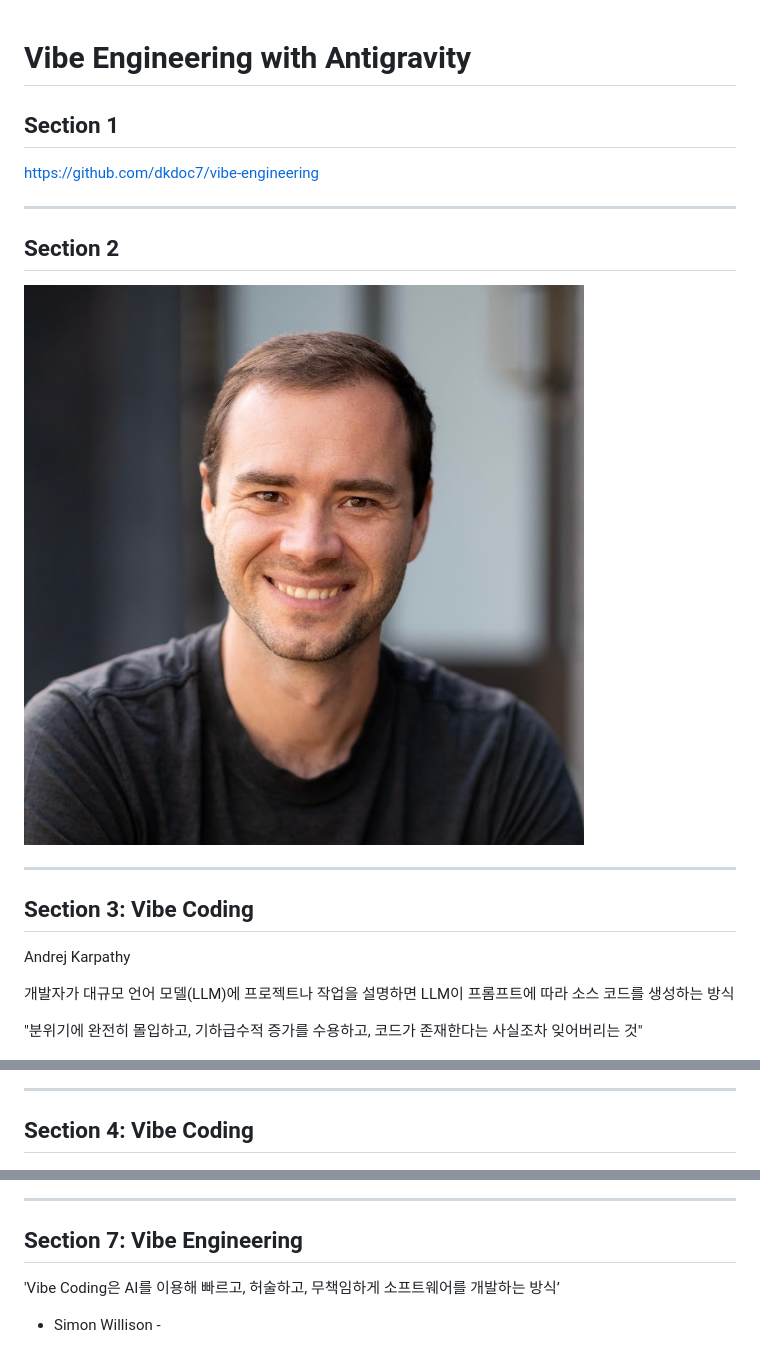
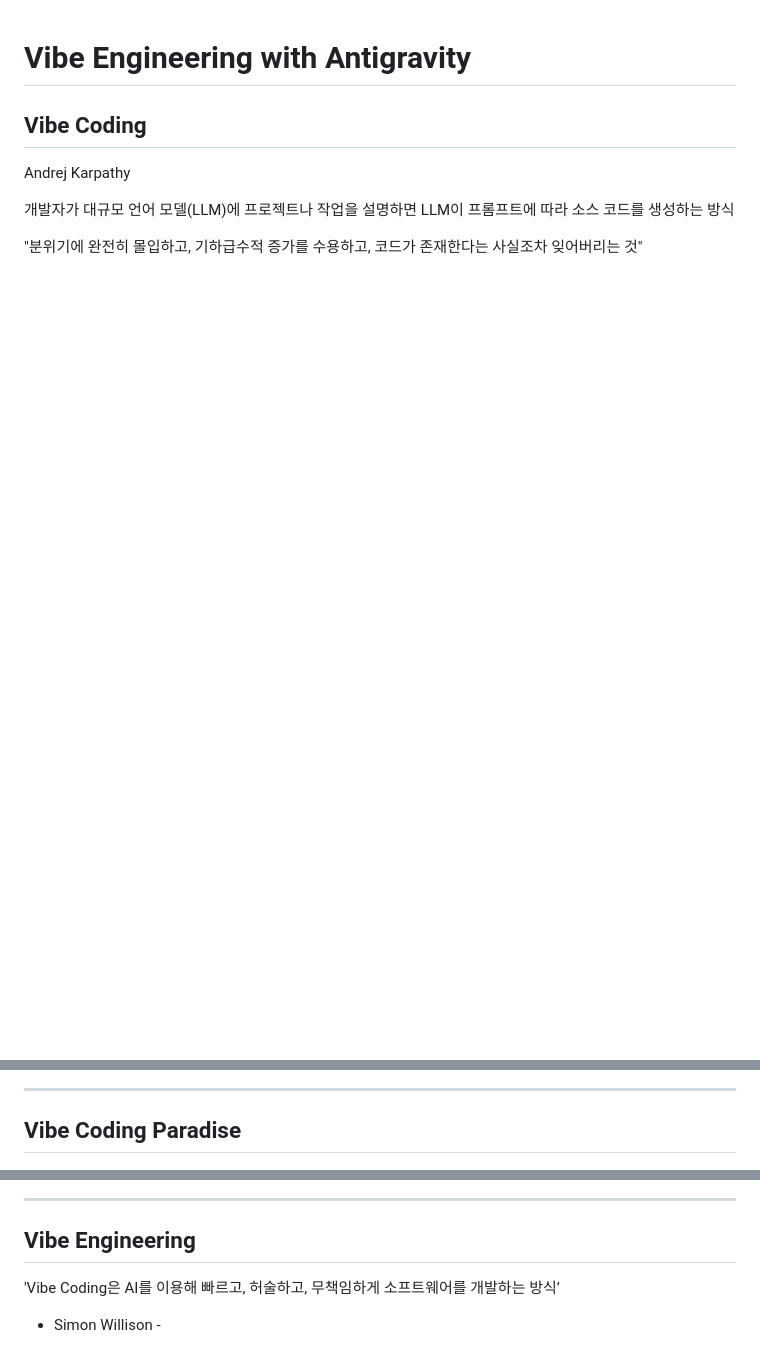
Before and after one commit to dkdoc7/blog, a Markdown page: vibe_engineering.md, 3 parts joined by grey strips. GitHub-like rendering; blank space fills up the shorter version.

```diff
--- a/vibe_engineering.md
+++ b/vibe_engineering.md
@@ -1,16 +1,7 @@
 # Vibe Engineering with Antigravity
 
-## Section 1
-https://github.com/dkdoc7/vibe-engineering
 
----
-
-## Section 2
-![Section Image](assets/slide_2_image_1.jpg)
-
----
-
-## Section 3: Vibe Coding
+## Vibe Coding
 Andrej Karpathy
 
 개발자가 대규모 언어 모델(LLM)에 프로젝트나 작업을 설명하면 LLM이 프롬프트에 따라 소스 코드를 생성하는 방식
@@ -21,7 +12,7 @@ Andrej Karpathy
 
 ---
 
-## Section 4: Vibe Coding
+## Vibe Coding Paradise
 ![Vibe Coding Concept](assets/slide_4_image_1.png)
 
 ---
@@ -49,7 +40,7 @@ AI의 컨텍스트 윈도우가 커질수록 API 호출 비용이 함께 증가
 
 ---
 
-## Section 7: Vibe Engineering
+## Vibe Engineering
 'Vibe Coding은 AI를 이용해 빠르고, 허술하고, 무책임하게 소프트웨어를 개발하는 방식’
 - Simon Willison -
 
```
Also changed, not shown: other parts of vibe_engineering.md (+11 -49 lines).
